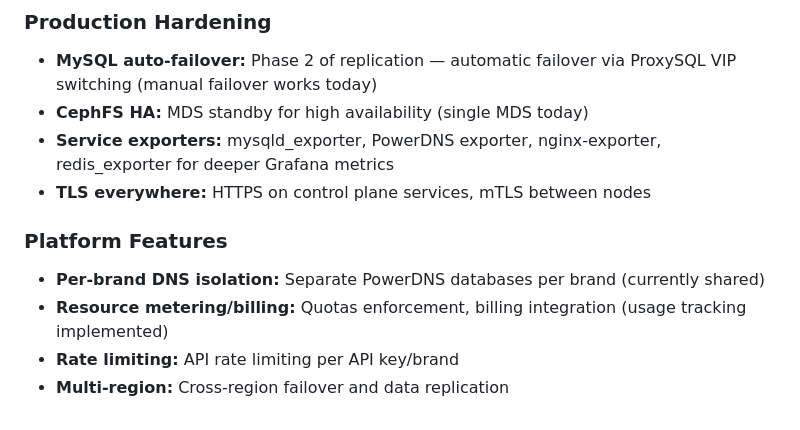
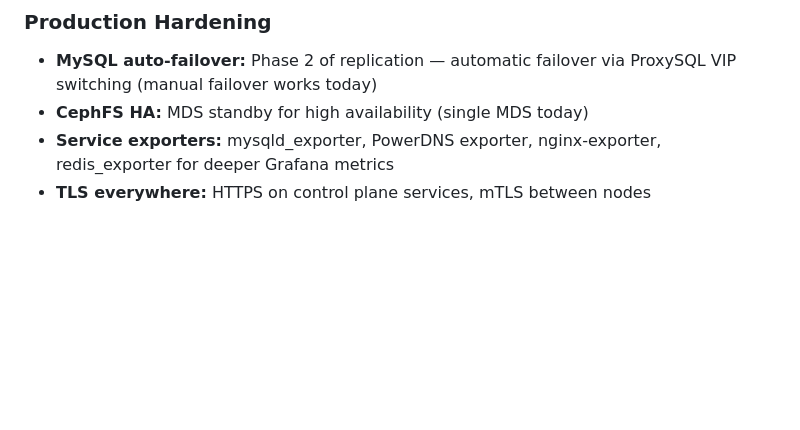
Before and after one commit to cycle-start/hosting, a Markdown page: STATUS.md, the part around the change. Rendered like a GitHub page; blank space fills up the shorter version.

Commit message:
Remove out-of-scope items from roadmap
Per-brand DNS isolation, rate limiting, multi-region, and quota/billing
enforcement are not in scope for the hosting platform. Resource usage
metrics are consumed externally for upselling decisions.

Co-Authored-By: Claude Opus 4.6 <noreply@anthropic.com>

```diff
--- a/STATUS.md
+++ b/STATUS.md
@@ -337,10 +337,3 @@ Names are `{prefix}{10-char-random}`, globally unique, auto-generated on creatio
 - **CephFS HA:** MDS standby for high availability (single MDS today)
 - **Service exporters:** mysqld_exporter, PowerDNS exporter, nginx-exporter, redis_exporter for deeper Grafana metrics
 - **TLS everywhere:** HTTPS on control plane services, mTLS between nodes
-
-### Platform Features
-
-- **Per-brand DNS isolation:** Separate PowerDNS databases per brand (currently shared)
-- **Resource metering/billing:** Quotas enforcement, billing integration (usage tracking implemented)
-- **Rate limiting:** API rate limiting per API key/brand
-- **Multi-region:** Cross-region failover and data replication
```
